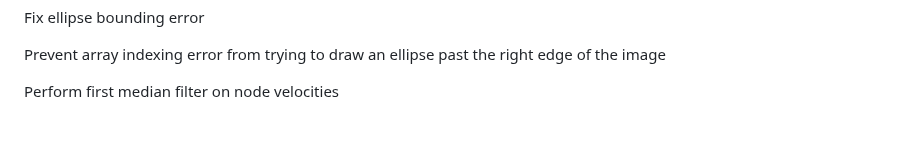
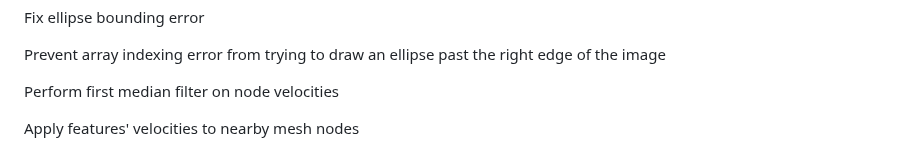
Before and after one commit to Dan178A/System_Stabilitation_Interpolation, a Markdown page: README.md, the part around the change. GitHub-like rendering; blank space fills up the shorter version.

Commit message:
Apply features' velocities to nearby mesh nodes

```diff
--- a/README.md
+++ b/README.md
@@ -244,3 +244,5 @@ Fix ellipse bounding error
 Prevent array indexing error from trying to draw an ellipse past the right edge of the image
 
 Perform first median filter on node velocities
+
+Apply features' velocities to nearby mesh nodes
```
